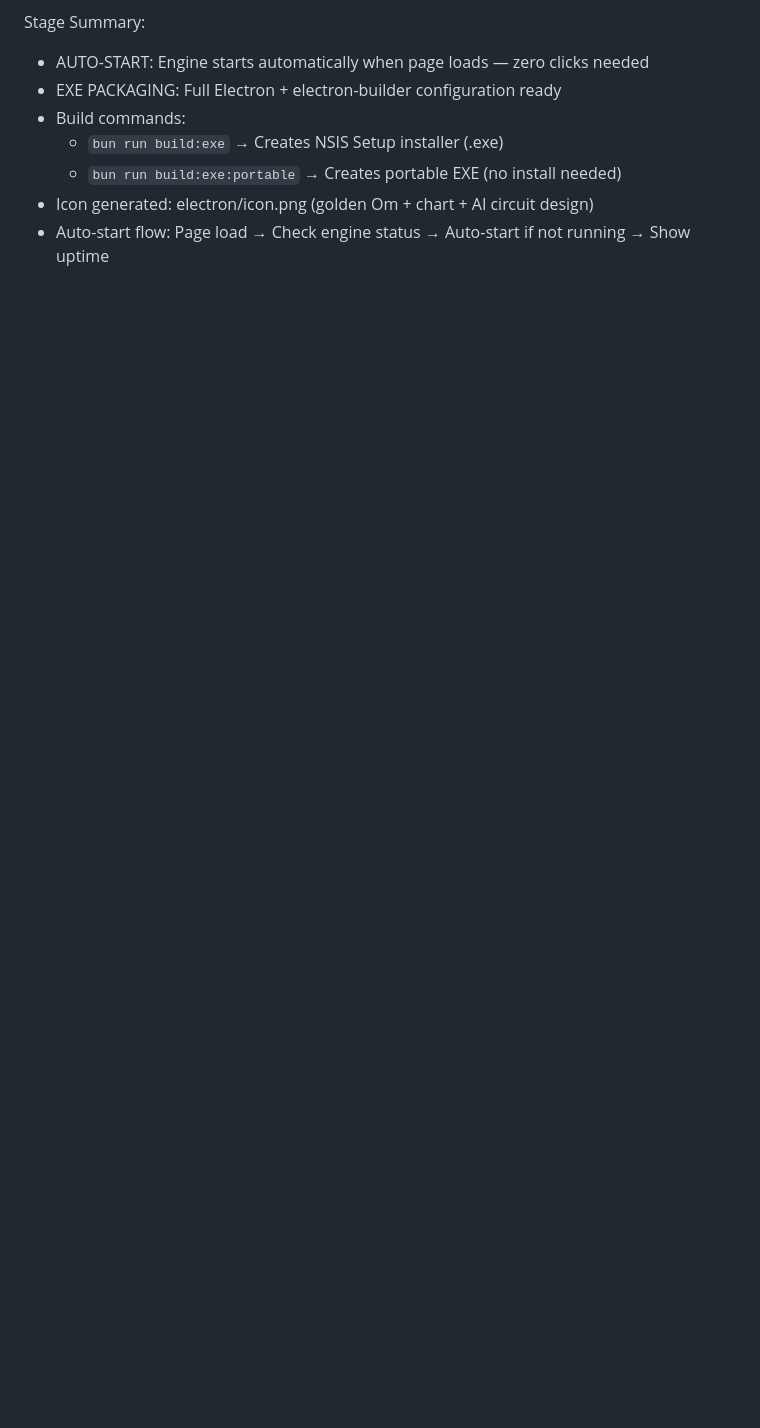
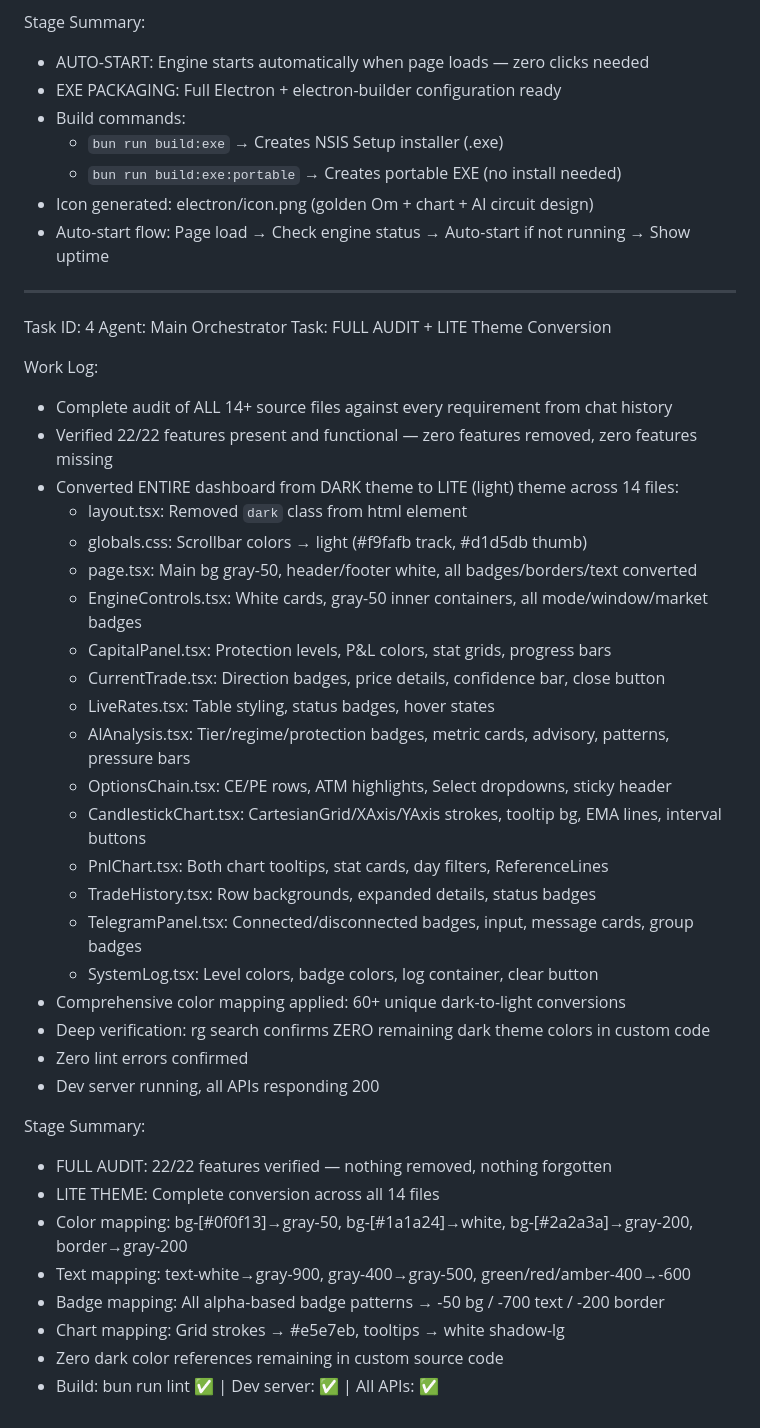
Before and after one commit to aniluniqit-ai/SawriyaSeth-Wealthtech, a Markdown page: worklog.md, the part around the change. GitHub-like rendering; blank space fills up the shorter version.

Commit message:
21db9c2b-ad7b-4d30-9164-910c45afef81

```diff
--- a/worklog.md
+++ b/worklog.md
@@ -122,3 +122,41 @@ Stage Summary:
   - `bun run build:exe:portable` → Creates portable EXE (no install needed)
 - Icon generated: electron/icon.png (golden Om + chart + AI circuit design)
 - Auto-start flow: Page load → Check engine status → Auto-start if not running → Show uptime
+
+---
+Task ID: 4
+Agent: Main Orchestrator
+Task: FULL AUDIT + LITE Theme Conversion
+
+Work Log:
+- Complete audit of ALL 14+ source files against every requirement from chat history
+- Verified 22/22 features present and functional — zero features removed, zero features missing
+- Converted ENTIRE dashboard from DARK theme to LITE (light) theme across 14 files:
+  - layout.tsx: Removed `dark` class from html element
+  - globals.css: Scrollbar colors → light (#f9fafb track, #d1d5db thumb)
+  - page.tsx: Main bg gray-50, header/footer white, all badges/borders/text converted
+  - EngineControls.tsx: White cards, gray-50 inner containers, all mode/window/market badges
+  - CapitalPanel.tsx: Protection levels, P&L colors, stat grids, progress bars
+  - CurrentTrade.tsx: Direction badges, price details, confidence bar, close button
+  - LiveRates.tsx: Table styling, status badges, hover states
+  - AIAnalysis.tsx: Tier/regime/protection badges, metric cards, advisory, patterns, pressure bars
+  - OptionsChain.tsx: CE/PE rows, ATM highlights, Select dropdowns, sticky header
+  - CandlestickChart.tsx: CartesianGrid/XAxis/YAxis strokes, tooltip bg, EMA lines, interval buttons
+  - PnlChart.tsx: Both chart tooltips, stat cards, day filters, ReferenceLines
+  - TradeHistory.tsx: Row backgrounds, expanded details, status badges
+  - TelegramPanel.tsx: Connected/disconnected badges, input, message cards, group badges
+  - SystemLog.tsx: Level colors, badge colors, log container, clear button
+- Comprehensive color mapping applied: 60+ unique dark-to-light conversions
+- Deep verification: rg search confirms ZERO remaining dark theme colors in custom code
+- Zero lint errors confirmed
+- Dev server running, all APIs responding 200
+
+Stage Summary:
+- FULL AUDIT: 22/22 features verified — nothing removed, nothing forgotten
+- LITE THEME: Complete conversion across all 14 files
+- Color mapping: bg-[#0f0f13]→gray-50, bg-[#1a1a24]→white, bg-[#2a2a3a]→gray-200, border→gray-200
+- Text mapping: text-white→gray-900, gray-400→gray-500, green/red/amber-400→-600
+- Badge mapping: All alpha-based badge patterns → -50 bg / -700 text / -200 border
+- Chart mapping: Grid strokes → #e5e7eb, tooltips → white shadow-lg
+- Zero dark color references remaining in custom source code
+- Build: bun run lint ✅ | Dev server: ✅ | All APIs: ✅
```
